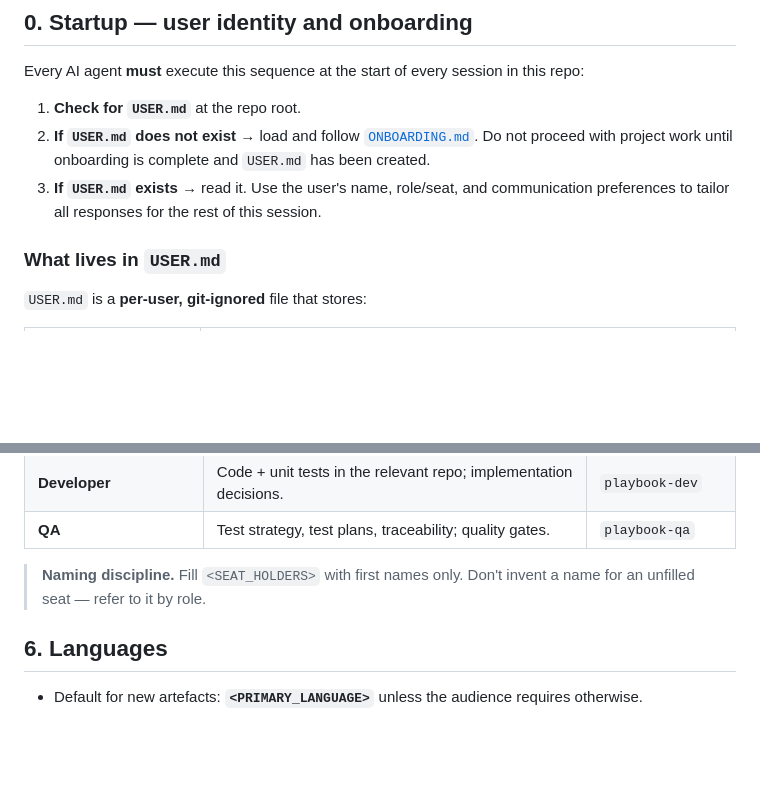
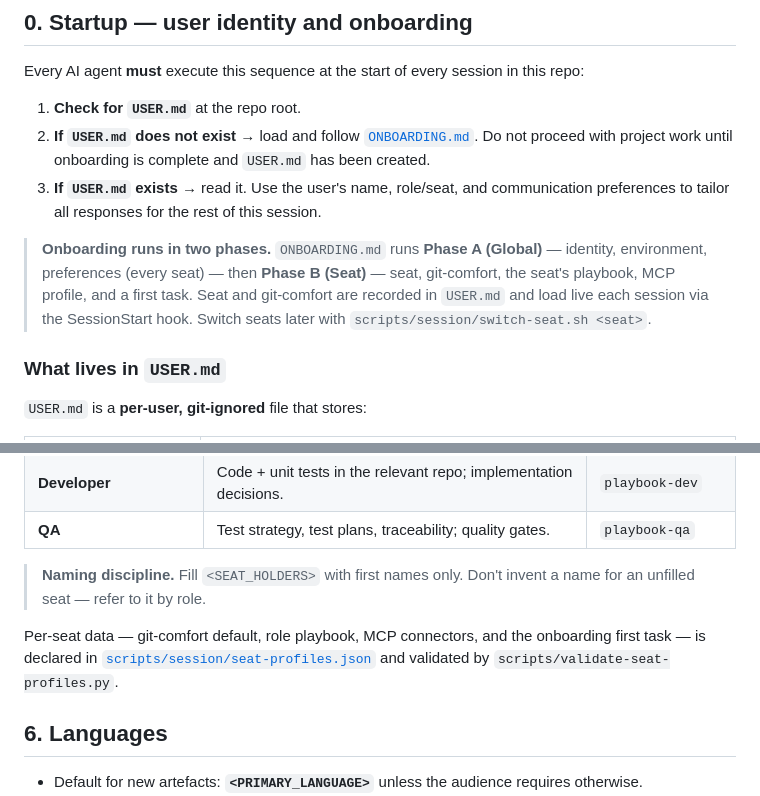
Before and after one commit to georgiandinca/ai-sdlc-bootstrap-kit, a Markdown page: template/AGENTS.md, 2 parts joined by grey strips. Rendered like a GitHub page; blank space fills up the shorter version.

Commit message:
docs: point AGENTS.md at the Phase A/B model and seat-profiles
Note the two-phase onboarding + live seat loading in §0, and reference
seat-profiles.json as the per-seat data source in §5. CLAUDE.md stays a
pure pointer.

Co-Authored-By: Claude Opus 4.8 (1M context) <noreply@anthropic.com>

```diff
--- a/template/AGENTS.md
+++ b/template/AGENTS.md
@@ -17,6 +17,8 @@ Every AI agent **must** execute this sequence at the start of every session in t
 1. **Check for `USER.md`** at the repo root.
 2. **If `USER.md` does not exist** → load and follow [`ONBOARDING.md`](./ONBOARDING.md). Do not proceed with project work until onboarding is complete and `USER.md` has been created.
 3. **If `USER.md` exists** → read it. Use the user's name, role/seat, and communication preferences to tailor all responses for the rest of this session.
+
+> **Onboarding runs in two phases.** `ONBOARDING.md` runs **Phase A (Global)** — identity, environment, preferences (every seat) — then **Phase B (Seat)** — seat, git-comfort, the seat's playbook, MCP profile, and a first task. Seat and git-comfort are recorded in `USER.md` and load live each session via the SessionStart hook. Switch seats later with `scripts/session/switch-seat.sh <seat>`.
 
 ### What lives in `USER.md`
 
@@ -176,6 +178,8 @@ This template ships with the **full SDLC team**. Each seat has an invokable role
 
 > **Naming discipline.** Fill `<SEAT_HOLDERS>` with first names only. Don't invent a name for an unfilled seat — refer to it by role.
 
+Per-seat data — git-comfort default, role playbook, MCP connectors, and the onboarding first task — is declared in [`scripts/session/seat-profiles.json`](./scripts/session/seat-profiles.json) and validated by `scripts/validate-seat-profiles.py`.
+
 ## 6. Languages
 
 - Default for new artefacts: **`<PRIMARY_LANGUAGE>`** unless the audience requires otherwise.
```
